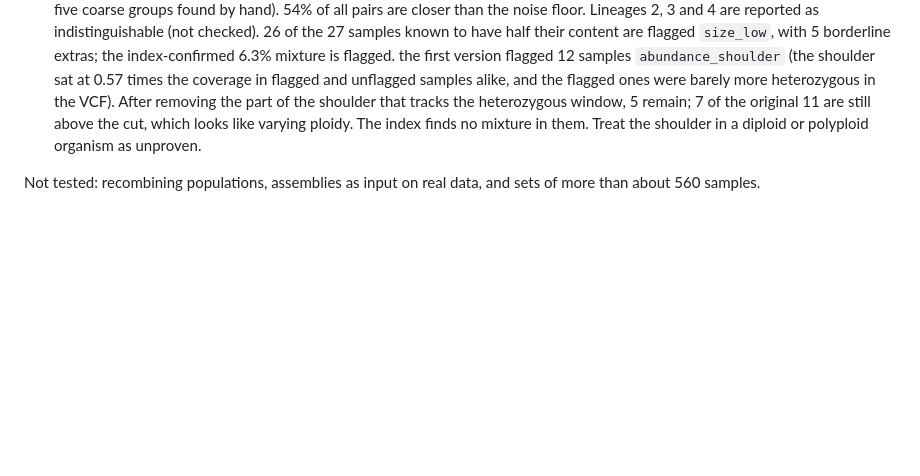
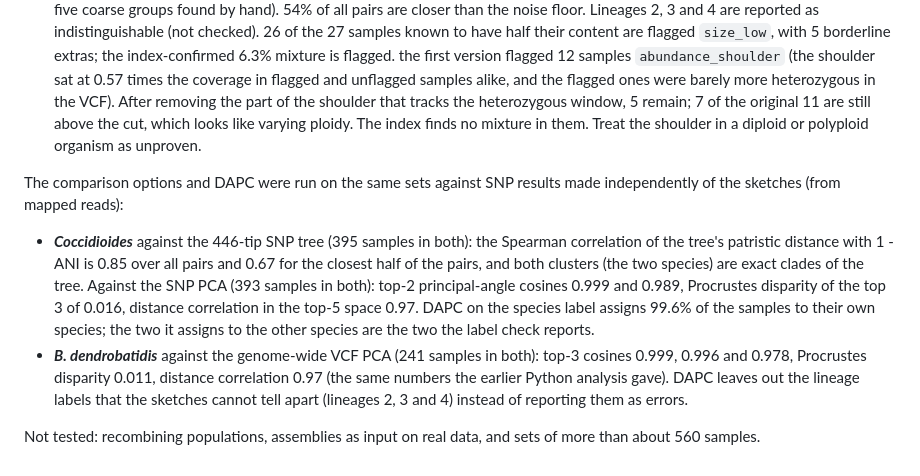
Before and after one commit to stajichlab/GmG, a Markdown page: docs/popsketch.md, the part around the change. Rendered like a GitHub page; blank space fills up the shorter version.

Commit message:
popsketch docs: validation of the comparison options and DAPC on the real read sets
Co-Authored-By: Claude Sonnet 5.5 <noreply@anthropic.com>

```diff
--- a/docs/popsketch.md
+++ b/docs/popsketch.md
@@ -91,4 +91,9 @@ Run on the 559 *Coccidioides* and 334 *B. dendrobatidis* read sets (R1 and R2 me
 - ***Coccidioides***: the two species are one clear cut (k=2, a jump of 6.2 noise floors, adjusted Rand index 0.985 against the species label). The label check reports exactly the two samples already known to be mislabelled. All four non-*Coccidioides* read sets (*Histoplasma*, two *Lecanicillium*, *Fusarium*) are flagged, each by the cohort test as well as the index. All 20 mixtures that `gmg run` calls are flagged (20 of 20 with the index; the heavy ones by size or the shoulder alone). M223 (a 7% contaminant) is flagged by the abundance shoulder as well as by the index; lighter ones (1 to 3%) are found only through the index. The `center` label column, which does not follow the genetic structure, is reported as not checked instead of producing conflicts.
 - ***B. dendrobatidis***: no clear cut, as expected for a near-clonal set (the top jump is 0.9 floors; the best candidate, 5 clusters, is the five coarse groups found by hand). 54% of all pairs are closer than the noise floor. Lineages 2, 3 and 4 are reported as indistinguishable (not checked). 26 of the 27 samples known to have half their content are flagged `size_low`, with 5 borderline extras; the index-confirmed 6.3% mixture is flagged. the first version flagged 12 samples `abundance_shoulder` (the shoulder sat at 0.57 times the coverage in flagged and unflagged samples alike, and the flagged ones were barely more heterozygous in the VCF). After removing the part of the shoulder that tracks the heterozygous window, 5 remain; 7 of the original 11 are still above the cut, which looks like varying ploidy. The index finds no mixture in them. Treat the shoulder in a diploid or polyploid organism as unproven.
 
+The comparison options and DAPC were run on the same sets against SNP results made independently of the sketches (from mapped reads):
+
+- ***Coccidioides*** against the 446-tip SNP tree (395 samples in both): the Spearman correlation of the tree's patristic distance with 1 - ANI is 0.85 over all pairs and 0.67 for the closest half of the pairs, and both clusters (the two species) are exact clades of the tree. Against the SNP PCA (393 samples in both): top-2 principal-angle cosines 0.999 and 0.989, Procrustes disparity of the top 3 of 0.016, distance correlation in the top-5 space 0.97. DAPC on the species label assigns 99.6% of the samples to their own species; the two it assigns to the other species are the two the label check reports.
+- ***B. dendrobatidis*** against the genome-wide VCF PCA (241 samples in both): top-3 cosines 0.999, 0.996 and 0.978, Procrustes disparity 0.011, distance correlation 0.97 (the same numbers the earlier Python analysis gave). DAPC leaves out the lineage labels that the sketches cannot tell apart (lineages 2, 3 and 4) instead of reporting them as errors.
+
 Not tested: recombining populations, assemblies as input on real data, and sets of more than about 560 samples.
```
